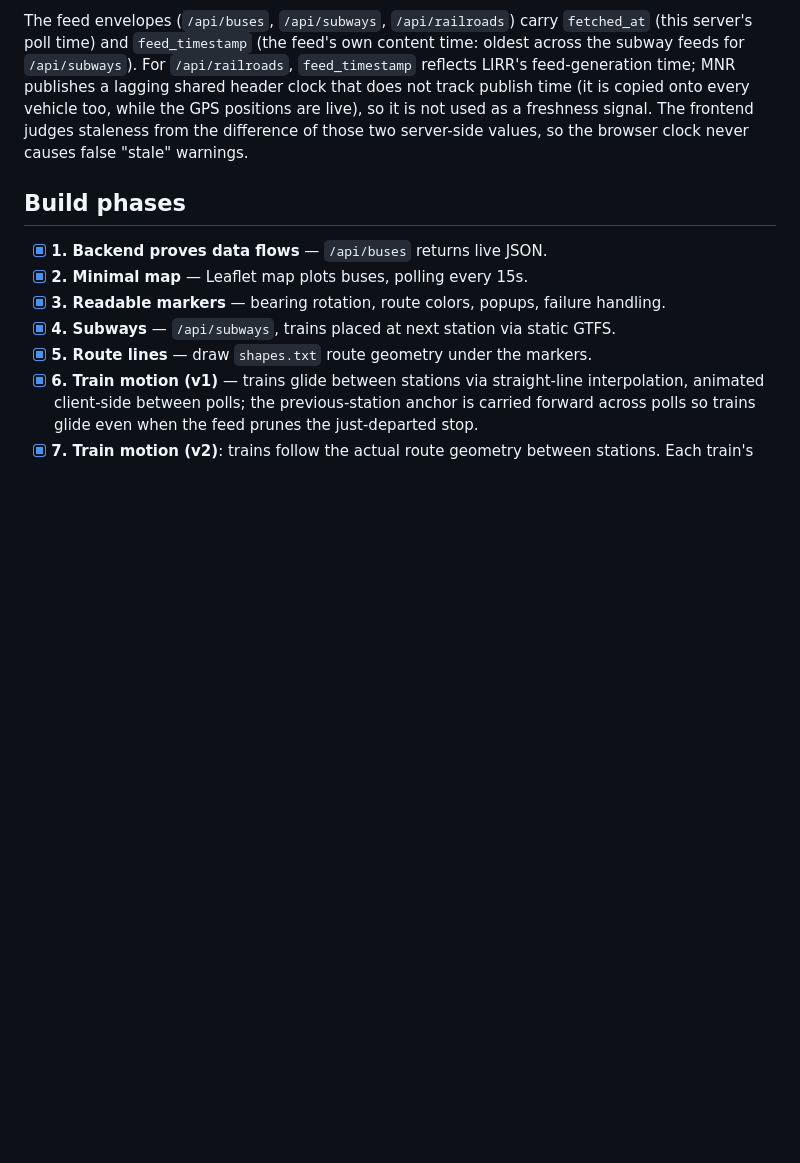
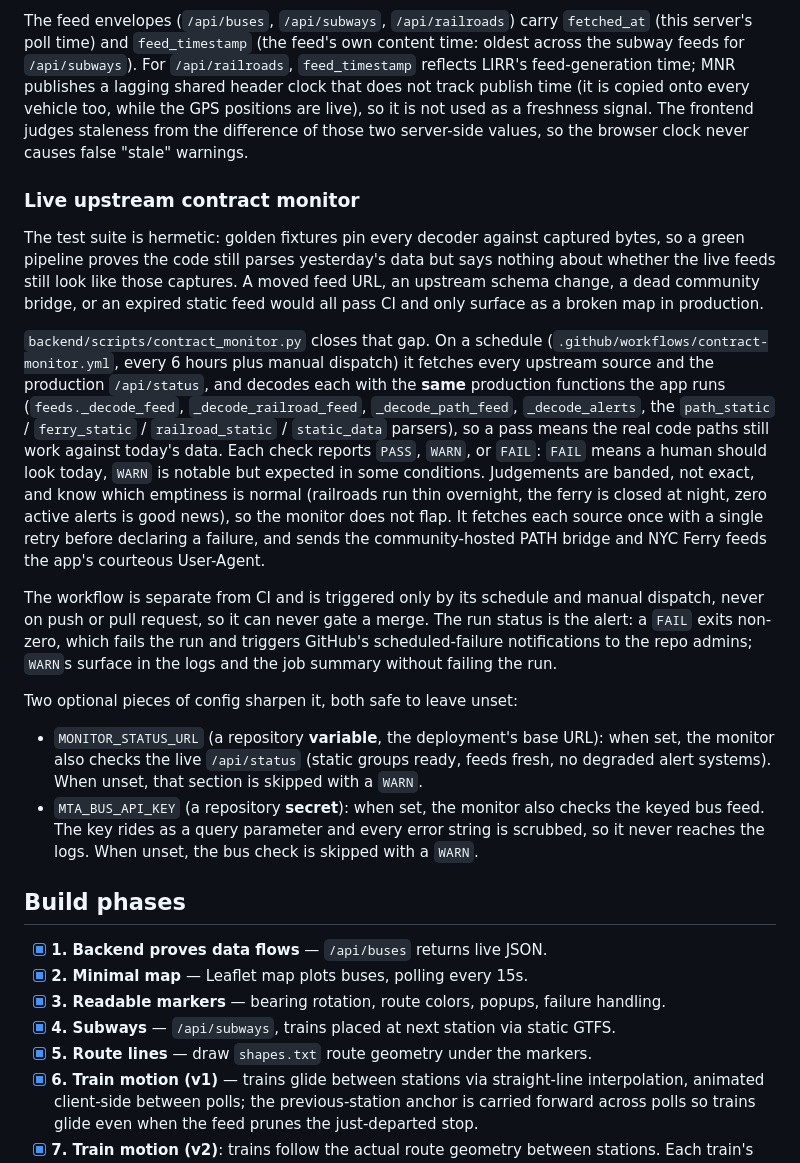
Before and after one commit to rosenfieldben/nyc-transit-live, a Markdown page: README.md, the part around the change. GitHub-like rendering; blank space fills up the shorter version.

Commit message:
docs: document the live contract monitor in the Monitoring section
Describe what the scheduled monitor checks and why it exists (the hermetic-CI
gap it closes), that it reuses the production decoders, that it never gates CI,
and the two optional config items: the MONITOR_STATUS_URL repository variable
and the MTA_BUS_API_KEY secret.

Co-Authored-By: Claude Opus 4.8 <noreply@anthropic.com>
Claude-Session: https://claude.ai/code/session_01WZC49BZikse6v5VCUwBgWY

```diff
--- a/README.md
+++ b/README.md
@@ -356,6 +356,45 @@ used as a freshness signal. The frontend judges staleness from the difference of
 those two server-side values, so the browser clock never causes false "stale"
 warnings.
 
+### Live upstream contract monitor
+
+The test suite is hermetic: golden fixtures pin every decoder against captured
+bytes, so a green pipeline proves the code still parses yesterday's data but says
+nothing about whether the live feeds still look like those captures. A moved feed
+URL, an upstream schema change, a dead community bridge, or an expired static feed
+would all pass CI and only surface as a broken map in production.
+
+`backend/scripts/contract_monitor.py` closes that gap. On a schedule
+(`.github/workflows/contract-monitor.yml`, every 6 hours plus manual dispatch) it
+fetches every upstream source and the production `/api/status`, and decodes each
+with the **same** production functions the app runs (`feeds._decode_feed`,
+`_decode_railroad_feed`, `_decode_path_feed`, `_decode_alerts`, the
+`path_static` / `ferry_static` / `railroad_static` / `static_data` parsers), so a
+pass means the real code paths still work against today's data. Each check reports
+`PASS`, `WARN`, or `FAIL`: `FAIL` means a human should look today, `WARN` is
+notable but expected in some conditions. Judgements are banded, not exact, and
+know which emptiness is normal (railroads run thin overnight, the ferry is closed
+at night, zero active alerts is good news), so the monitor does not flap. It fetches
+each source once with a single retry before declaring a failure, and sends the
+community-hosted PATH bridge and NYC Ferry feeds the app's courteous User-Agent.
+
+The workflow is separate from CI and is triggered only by its schedule and manual
+dispatch, never on push or pull request, so it can never gate a merge. The run
+status is the alert: a `FAIL` exits non-zero, which fails the run and triggers
+GitHub's scheduled-failure notifications to the repo admins; `WARN`s surface in
+the logs and the job summary without failing the run.
+
+Two optional pieces of config sharpen it, both safe to leave unset:
+
+- `MONITOR_STATUS_URL` (a repository **variable**, the deployment's base URL):
+  when set, the monitor also checks the live `/api/status` (static groups ready,
+  feeds fresh, no degraded alert systems). When unset, that section is skipped
+  with a `WARN`.
+- `MTA_BUS_API_KEY` (a repository **secret**): when set, the monitor also checks
+  the keyed bus feed. The key rides as a query parameter and every error string is
+  scrubbed, so it never reaches the logs. When unset, the bus check is skipped
+  with a `WARN`.
+
 ## Build phases
 
 - [x] **1. Backend proves data flows** — `/api/buses` returns live JSON.
```
